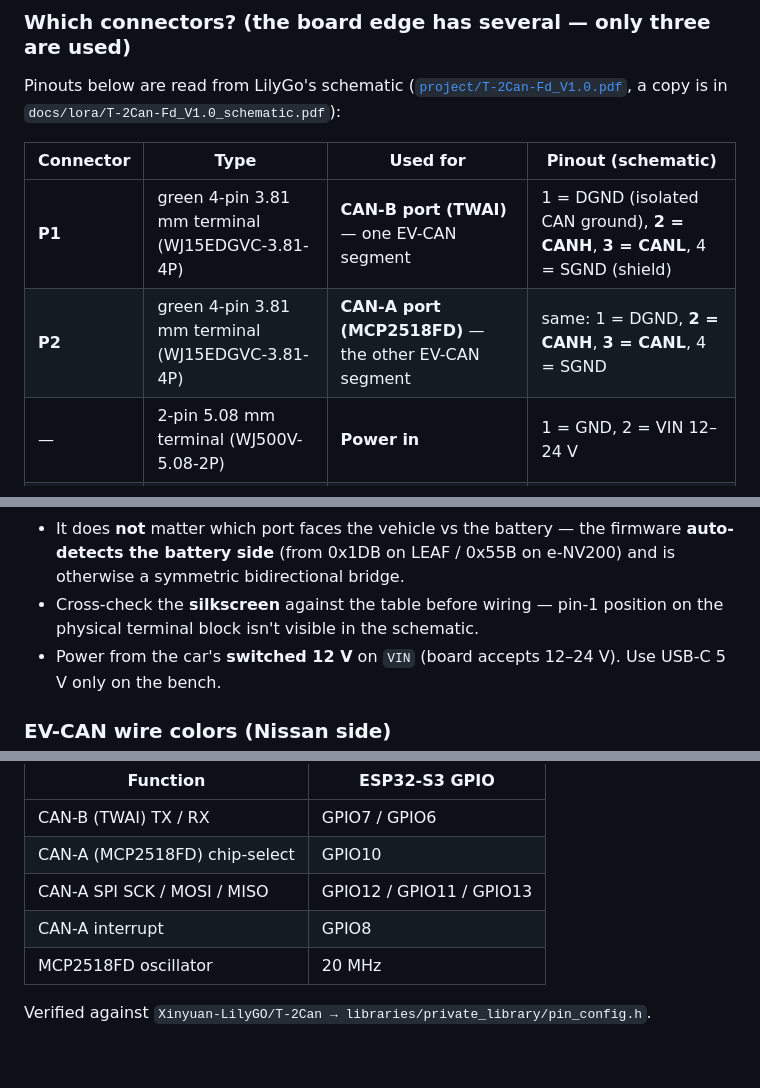
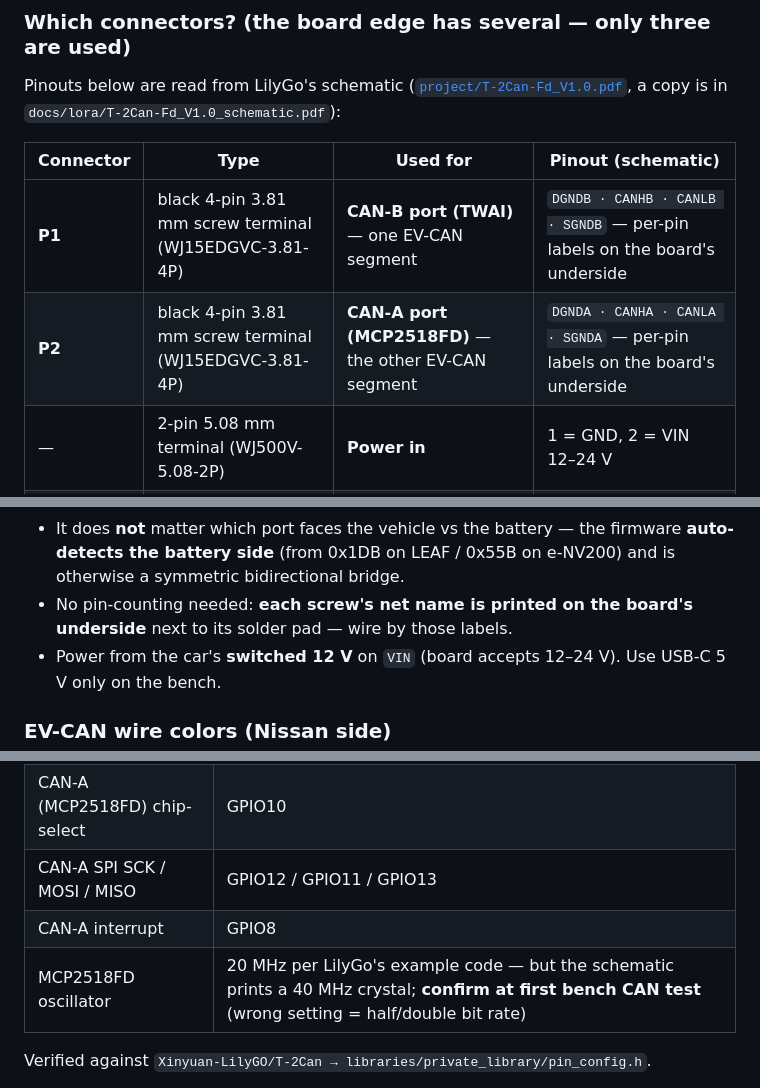
Before and after one commit to uzef1x/CANBRIDGE, a Markdown page: README.md, 3 parts joined by grey strips. Rendered like a GitHub page; blank space fills up the shorter version.

```diff
--- a/README.md
+++ b/README.md
@@ -90,8 +108,8 @@ a copy is in `docs/lora/T-2Can-Fd_V1.0_schematic.pdf`):
 
 | Connector | Type | Used for | Pinout (schematic) |
 |---|---|---|---|
-| **P1** | green 4-pin 3.81 mm terminal (WJ15EDGVC-3.81-4P) | **CAN-B port (TWAI)** — one EV-CAN segment | 1 = DGND (isolated CAN ground), **2 = CANH**, **3 = CANL**, 4 = SGND (shield) |
-| **P2** | green 4-pin 3.81 mm terminal (WJ15EDGVC-3.81-4P) | **CAN-A port (MCP2518FD)** — the other EV-CAN segment | same: 1 = DGND, **2 = CANH**, **3 = CANL**, 4 = SGND |
+| **P1** | black 4-pin 3.81 mm screw terminal (WJ15EDGVC-3.81-4P) | **CAN-B port (TWAI)** — one EV-CAN segment | `DGNDB · CANHB · CANLB · SGNDB` — per-pin labels on the board's underside |
+| **P2** | black 4-pin 3.81 mm screw terminal (WJ15EDGVC-3.81-4P) | **CAN-A port (MCP2518FD)** — the other EV-CAN segment | `DGNDA · CANHA · CANLA · SGNDA` — per-pin labels on the board's underside |
 | — | 2-pin 5.08 mm terminal (WJ500V-5.08-2P) | **Power in** | 1 = GND, 2 = VIN 12–24 V |
 | CNC1 | small white JST-SH 1.0 mm 4-pin | **not CAN** — 3.3 V UART expansion | 1 = GND, 2 = 3V3, 3 = TX, 4 = RX |
 | CNC2 | small white JST-SH 1.0 mm 4-pin | **not CAN** — spare GPIO (IO1/IO2) | 1 = GND, 2 = 3V3, 3 = IO1, 4 = IO2 |
@@ -106,8 +124,8 @@ a copy is in `docs/lora/T-2Can-Fd_V1.0_schematic.pdf`):
 - It does **not** matter which port faces the vehicle vs the battery — the firmware
   **auto-detects the battery side** (from 0x1DB on LEAF / 0x55B on e-NV200) and is
   otherwise a symmetric bidirectional bridge.
-- Cross-check the **silkscreen** against the table before wiring — pin-1 position on
-  the physical terminal block isn't visible in the schematic.
+- No pin-counting needed: **each screw's net name is printed on the board's
+  underside** next to its solder pad — wire by those labels.
 - Power from the car's **switched 12 V** on `VIN` (board accepts 12–24 V). Use USB-C 5 V
   only on the bench.
 
@@ -141,7 +159,7 @@ or a scope) before cutting anything.
 | CAN-A (MCP2518FD) chip-select | GPIO10 |
 | CAN-A SPI SCK / MOSI / MISO | GPIO12 / GPIO11 / GPIO13 |
 | CAN-A interrupt | GPIO8 |
-| MCP2518FD oscillator | 20 MHz |
+| MCP2518FD oscillator | 20 MHz per LilyGo's example code — but the schematic prints a 40 MHz crystal; **confirm at first bench CAN test** (wrong setting = half/double bit rate) |
 
 Verified against `Xinyuan-LilyGO/T-2Can → libraries/private_library/pin_config.h`.
 
```
Also changed, not shown: other parts of README.md (+18 -0 lines), docs/hardware/t2canfd_bottom_can_labels.jpg (added), docs/hardware/t2canfd_top.jpg (added).
